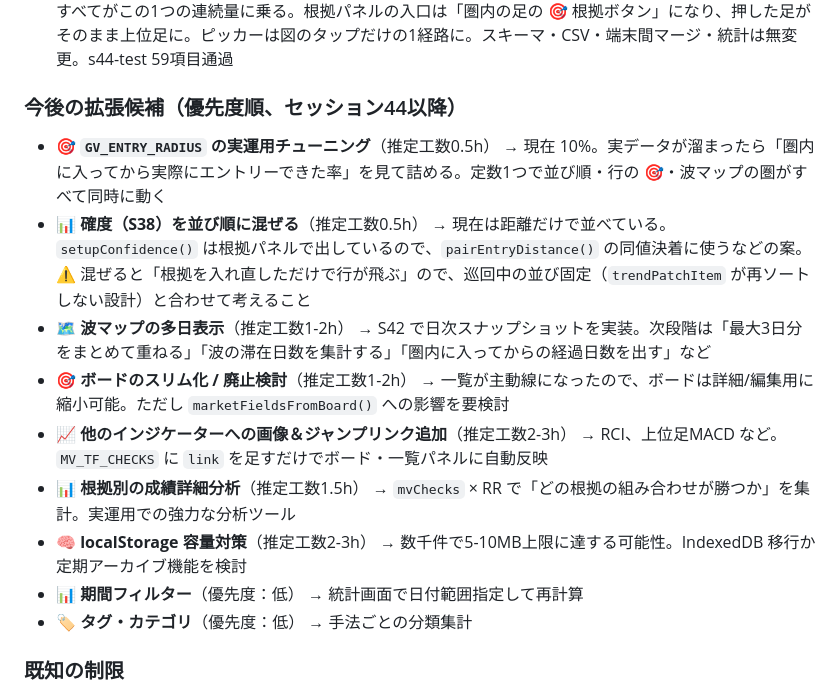
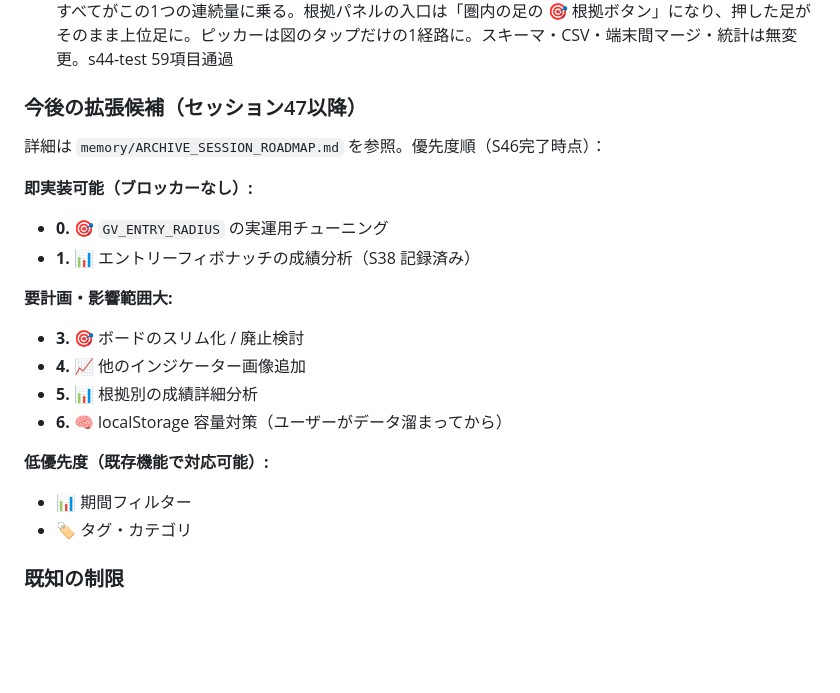
Before and after one commit to jiangchengban-art/fx-entry-checklist, a Markdown page: CLAUDE.md, the part around the change. GitHub-like rendering; blank space fills up the shorter version.

Commit message:
S46終了: ドキュメント整理 — 拡張候補をアーカイブへ移行
CLAUDE.md の長い拡張候補リストを削減し、memory/ARCHIVE_SESSION_ROADMAP.md
へ移行。セッション47以降の計画参照用に簡潔化。

- CLAUDE.md: 拡張候補をリンク形式に簡潔化（詳細はアーカイブ参照）
- MEMORY.md と整合性確認・S46 追加完了
- 整理: S44 解決済み項目（ヘッダ圧縮）をマークアップ

Co-Authored-By: Claude Haiku 4.5 <noreply@anthropic.com>

```diff
--- a/CLAUDE.md
+++ b/CLAUDE.md
@@ -603,16 +603,23 @@ node s28-test.mjs      # S28: 破損検知・バックアップ・PWA・タイ
 - ✅ **グランビル・ピッカーのタップ不反応バグ修正**（S42③）— `gvCandidates()` は常に現在の方向側のみ返す。逆 side を書き込ませない設計に統一。図をタップしても反応しない領域がゼロに（※ S44 で選択ボタン自体を撤去したため、`.opp` の参考表示も併せて廃止）
 - ✅ **判定の全廃とエントリー圏を軸にした 🔭一覧**（S44）— GO/WAIT/NO/RD を `pairEntryDistance()`（買②③/売②③までの最短 % 距離）に置き換え。並び順・サマリー・絞り込み・行の 🎯・波マップの色すべてがこの1つの連続量に乗る。根拠パネルの入口は「圏内の足の 🎯 根拠ボタン」になり、押した足がそのまま上位足に。ピッカーは図のタップだけの1経路に。スキーマ・CSV・端末間マージ・統計は無変更。s44-test 59項目通過
 
-### 今後の拡張候補（優先度順、セッション44以降）
-- 🎯 **`GV_ENTRY_RADIUS` の実運用チューニング**（推定工数0.5h） → 現在 10%。実データが溜まったら「圏内に入ってから実際にエントリーできた率」を見て詰める。定数1つで並び順・行の 🎯・波マップの圏がすべて同時に動く
-- 📊 **確度（S38）を並び順に混ぜる**（推定工数0.5h） → 現在は距離だけで並べている。`setupConfidence()` は根拠パネルで出しているので、`pairEntryDistance()` の同値決着に使うなどの案。⚠️ 混ぜると「根拠を入れ直しただけで行が飛ぶ」ので、巡回中の並び固定（`trendPatchItem` が再ソートしない設計）と合わせて考えること
-- 🗺 **波マップの多日表示**（推定工数1-2h） → S42 で日次スナップショットを実装。次段階は「最大3日分をまとめて重ねる」「波の滞在日数を集計する」「圏内に入ってからの経過日数を出す」など
-- 🎯 **ボードのスリム化 / 廃止検討**（推定工数1-2h） → 一覧が主動線になったので、ボードは詳細/編集用に縮小可能。ただし `marketFieldsFromBoard()` への影響を要検討
-- 📈 **他のインジケーターへの画像＆ジャンプリンク追加**（推定工数2-3h） → RCI、上位足MACD など。`MV_TF_CHECKS` に `link` を足すだけでボード・一覧パネルに自動反映
-- 📊 **根拠別の成績詳細分析**（推定工数1.5h） → `mvChecks` × RR で「どの根拠の組み合わせが勝つか」を集計。実運用での強力な分析ツール
-- 🧠 **localStorage 容量対策**（推定工数2-3h） → 数千件で5-10MB上限に達する可能性。IndexedDB 移行か定期アーカイブ機能を検討
-- 📊 **期間フィルター**（優先度：低） → 統計画面で日付範囲指定して再計算
-- 🏷 **タグ・カテゴリ**（優先度：低） → 手法ごとの分類集計
+### 今後の拡張候補（セッション47以降）
+
+詳細は `memory/ARCHIVE_SESSION_ROADMAP.md` を参照。優先度順（S46完了時点）：
+
+**即実装可能（ブロッカーなし）:**
+- **0.** 🎯 `GV_ENTRY_RADIUS` の実運用チューニング
+- **1.** 📊 エントリーフィボナッチの成績分析（S38 記録済み）
+
+**要計画・影響範囲大:**
+- **3.** 🎯 ボードのスリム化 / 廃止検討
+- **4.** 📈 他のインジケーター画像追加
+- **5.** 📊 根拠別の成績詳細分析
+- **6.** 🧠 localStorage 容量対策（ユーザーがデータ溜まってから）
+
+**低優先度（既存機能で対応可能）:**
+- 📊 期間フィルター
+- 🏷 タグ・カテゴリ
 
 ### 既知の制限
 - ブラウザの localStorage 容量上限（通常 5-10MB、数千件のトレード記録で注意）
```
